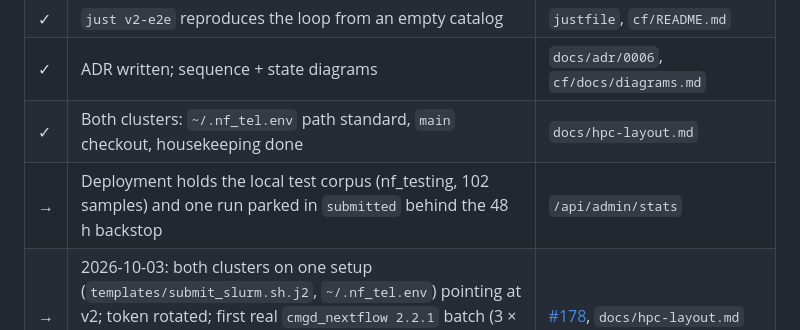
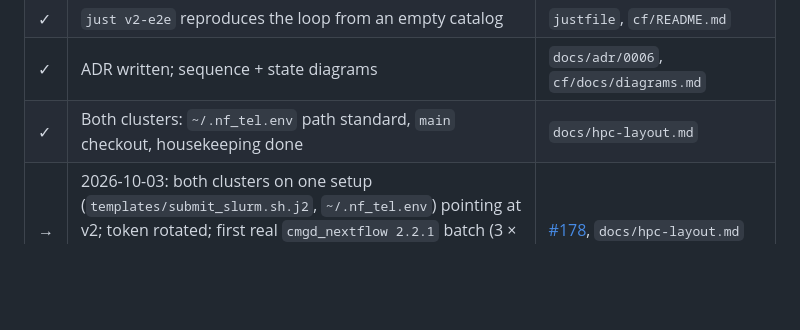
Before and after one commit to seandavi/nextflow_telemetry, a Markdown page: cf/STATUS.md, the part around the change. Rendered like a GitHub page; blank space fills up the shorter version.

Commit message:
docs(cf): drop stale test-corpus row (v2 reset 2026-10-03)

```diff
--- a/cf/STATUS.md
+++ b/cf/STATUS.md
@@ -17,7 +17,6 @@ cluster points at it yet, and the next step is the first real batch from Alpine.
 | ✓ | `just v2-e2e` reproduces the loop from an empty catalog | `justfile`, `cf/README.md` |
 | ✓ | ADR written; sequence + state diagrams | `docs/adr/0006`, `cf/docs/diagrams.md` |
 | ✓ | Both clusters: `~/.nf_tel.env` path standard, `main` checkout, housekeeping done | `docs/hpc-layout.md` |
-| → | Deployment holds the local test corpus (nf_testing, 102 samples) and one run parked in `submitted` behind the 48 h backstop | `/api/admin/stats` |
 | → | 2026-10-03: both clusters on one setup (`templates/submit_slurm.sh.j2`, `~/.nf_tel.env`) pointing at v2; token rotated; first real `cmgd_nextflow 2.2.1` batch (3 × ZellerG_2014) running on Alpine. Anvil daemon stopped during Purdue maintenance | [#178](https://github.com/seandavi/nextflow_telemetry/issues/178), `docs/hpc-layout.md` |
 | ○ | 8 analytical endpoints 501; `/submissions`, `/curated`, OAuth not built | #175, #180, #176 |
 
```
